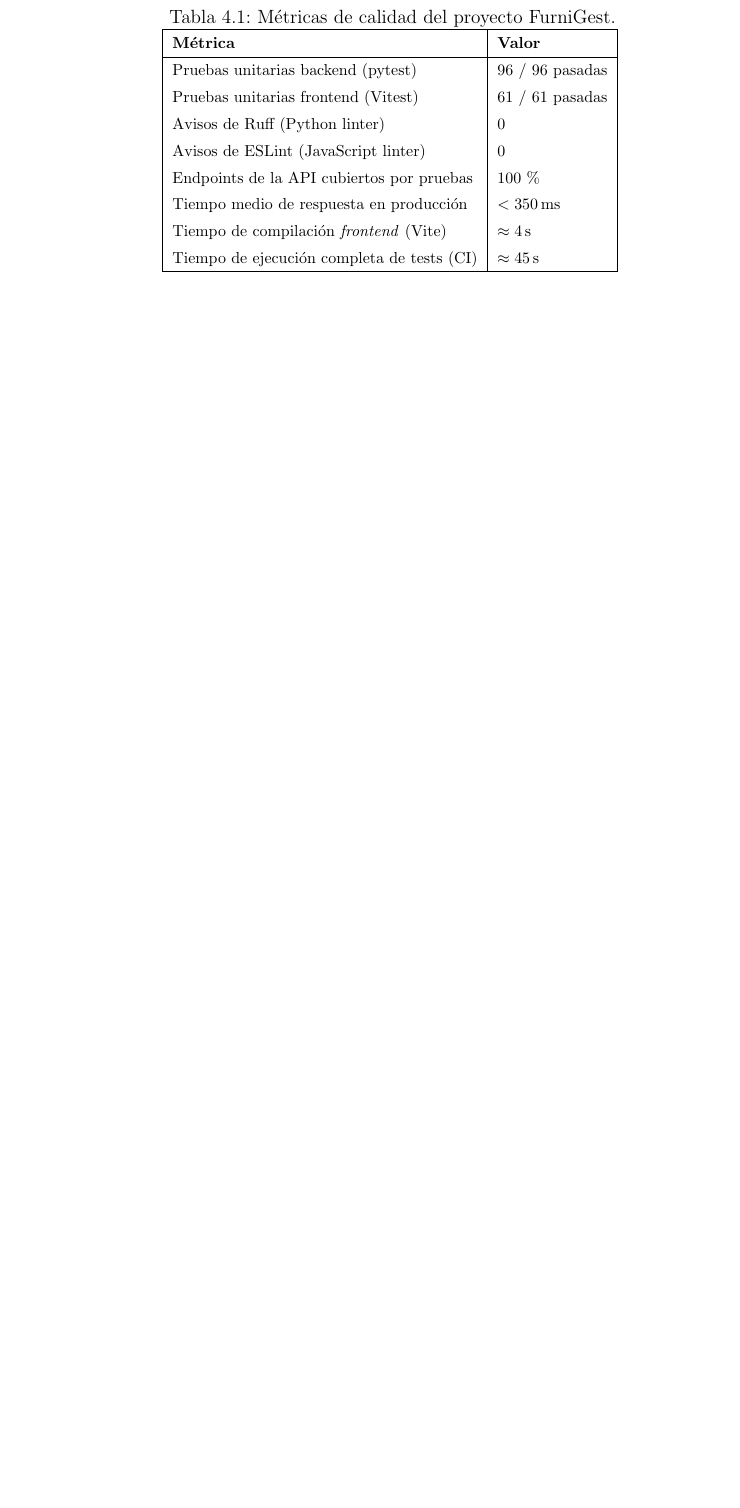
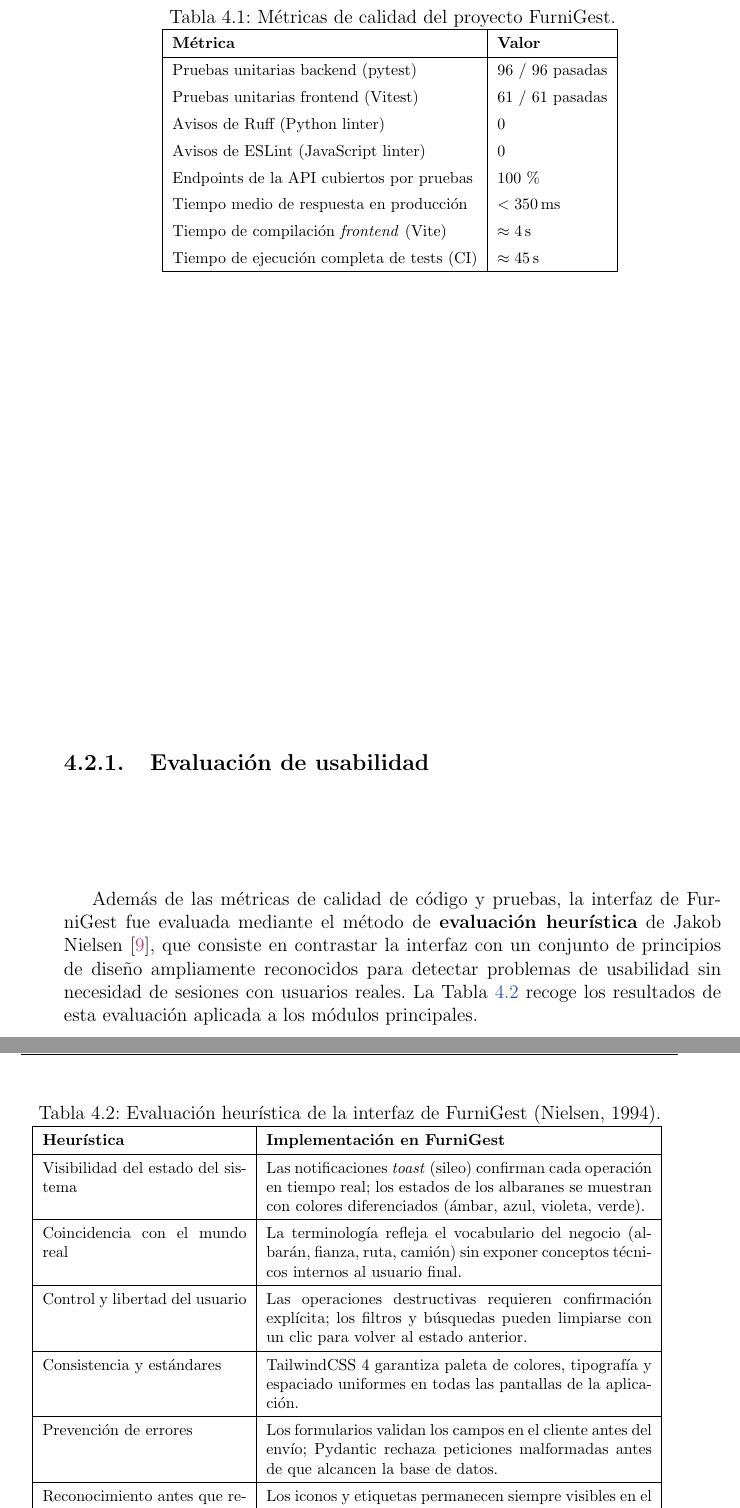
Before and after one commit to aaronsd914/TFG, a LaTeX document (memoria/memoria.tex): part of page 50 of 65 before the commit and two parts of pages 50 and 51 of 66 after it, the two joined at a grey line, cut so that both start at the same text, the shorter picture padded with empty space. Compiled offline with pdfLaTeX.

Commit message:
docs: add heuristic evaluation section (Nielsen) to Cap.4 results

```diff
--- a/memoria/memoria.tex
+++ b/memoria/memoria.tex
@@ -1460,6 +1460,38 @@
   \end{footnotesize}
 \end{table}
 
+\subsection{Evaluación de usabilidad}
+
+Además de las métricas de calidad de código y pruebas, la interfaz de FurniGest fue evaluada mediante el método de \textbf{evaluación heurística} de Jakob Nielsen~\cite{nielsen}, que consiste en contrastar la interfaz con un conjunto de principios de diseño ampliamente reconocidos para detectar problemas de usabilidad sin necesidad de sesiones con usuarios reales. La Tabla~\ref{tab:heuristicas} recoge los resultados de esta evaluación aplicada a los módulos principales.
+
+\begin{table}[H]
+  \centering
+  \caption{Evaluación heurística de la interfaz de FurniGest (Nielsen, 1994).}
+  \label{tab:heuristicas}
+  \renewcommand{\arraystretch}{1.4}
+  \begin{footnotesize}
+  \begin{tabular}{|p{4.5cm}|p{8.5cm}|}
+    \hline
+    \textbf{Heurística} & \textbf{Implementación en FurniGest} \\
+    \hline
+    Visibilidad del estado del sistema & Las notificaciones \textit{toast} (sileo) confirman cada operación en tiempo real; los estados de los albaranes se muestran con colores diferenciados (ámbar, azul, violeta, verde). \\
+    \hline
+    Coincidencia con el mundo real & La terminología refleja el vocabulario del negocio (albarán, fianza, ruta, camión) sin exponer conceptos técnicos internos al usuario final. \\
+    \hline
+    Control y libertad del usuario & Las operaciones destructivas requieren confirmación explícita; los filtros y búsquedas pueden limpiarse con un clic para volver al estado anterior. \\
+    \hline
+    Consistencia y estándares & TailwindCSS~4 garantiza paleta de colores, tipografía y espaciado uniformes en todas las pantallas de la aplicación. \\
+    \hline
+    Prevención de errores & Los formularios validan los campos en el cliente antes del envío; Pydantic rechaza peticiones malformadas antes de que alcancen la base de datos. \\
+    \hline
+    Reconocimiento antes que recuerdo & Los iconos y etiquetas permanecen siempre visibles en el menú lateral; las tablas incluyen encabezados descriptivos en todas las vistas. \\
+    \hline
+    Diseño estético y minimalista & Cada pantalla presenta únicamente las columnas y acciones relevantes para el módulo activo, sin información superflua que distiga al usuario. \\
+    \hline
+  \end{tabular}
+  \end{footnotesize}
+\end{table}
+
 \blankpage
 
 
```
Also changed, not shown: memoria/recomendaciones.txt (+1 -1 lines), README.md.
